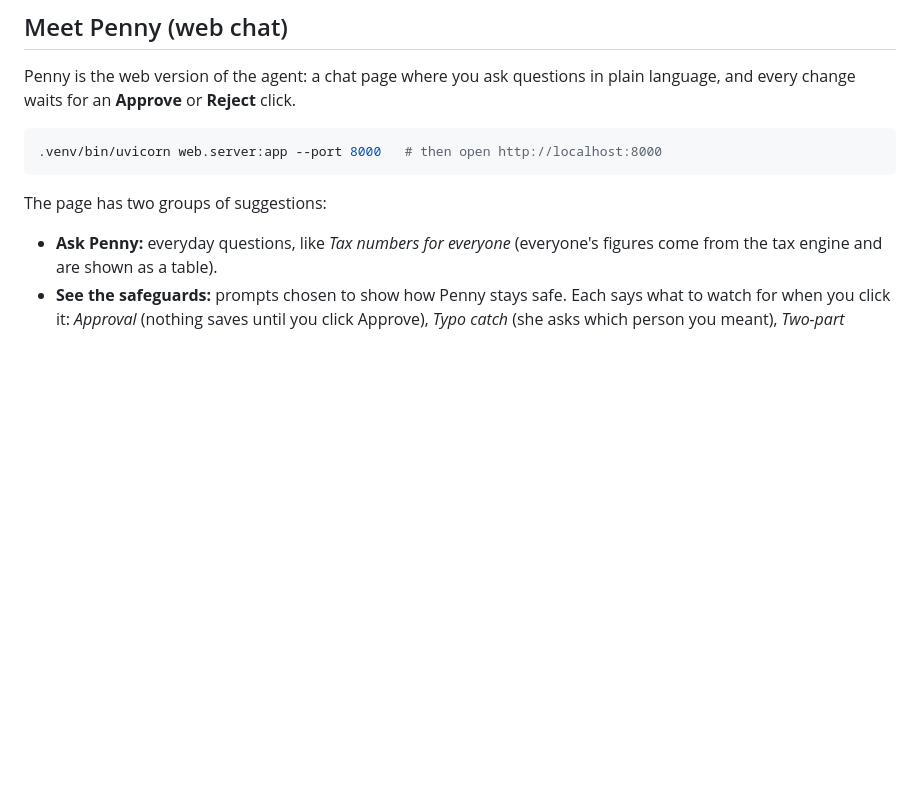
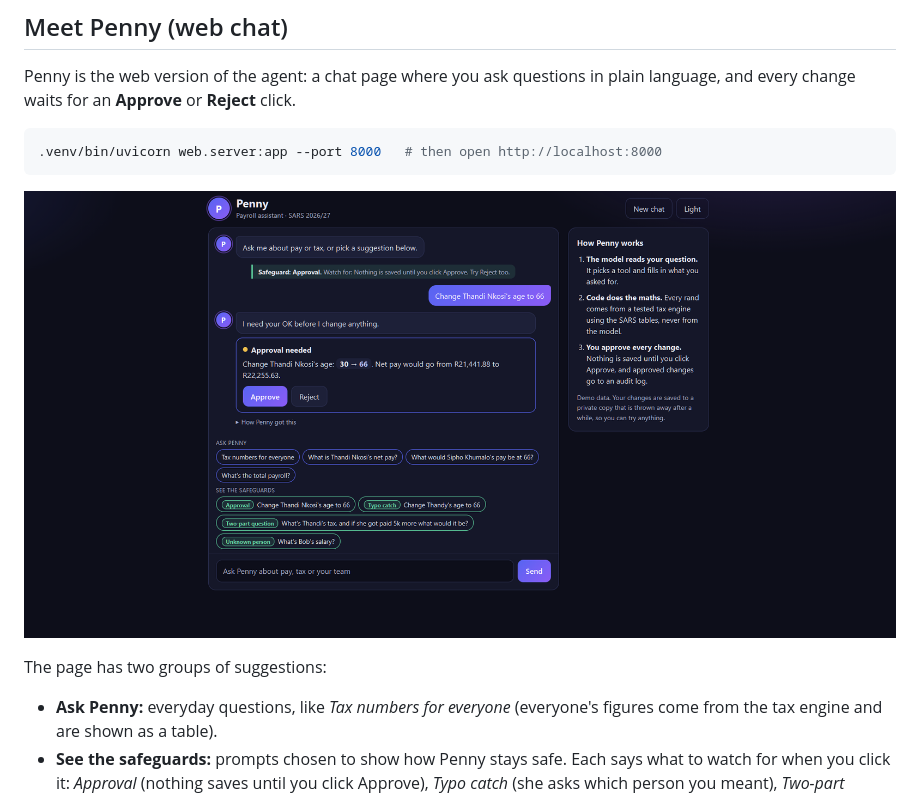
Before and after one commit to henke4rie-oss/payroll-agent, a Markdown page: README.md, the part around the change. GitHub-like rendering; pictures changed too: docs/penny.png (added); blank space fills up the shorter version.

Commit message:
README: Penny approval screenshot
Co-Authored-By: Claude Opus 5.5 <noreply@anthropic.com>

````diff
--- a/README.md
+++ b/README.md
@@ -119,6 +119,8 @@ Penny is the web version of the agent: a chat page where you ask questions in pl
 .venv/bin/uvicorn web.server:app --port 8000   # then open http://localhost:8000
 ```
 
+![Penny asking for approval before changing Thandi's age, with Approve and Reject buttons](docs/penny.png)
+
 The page has two groups of suggestions:
 - **Ask Penny:** everyday questions, like *Tax numbers for everyone* (everyone's figures come from the tax engine and are shown as a table).
 - **See the safeguards:** prompts chosen to show how Penny stays safe. Each says what to watch for when you click it: *Approval* (nothing saves until you click Approve), *Typo catch* (she asks which person you meant), *Two-part question* (both parts get answered) and *Unknown person* (she never invents a number).
````
